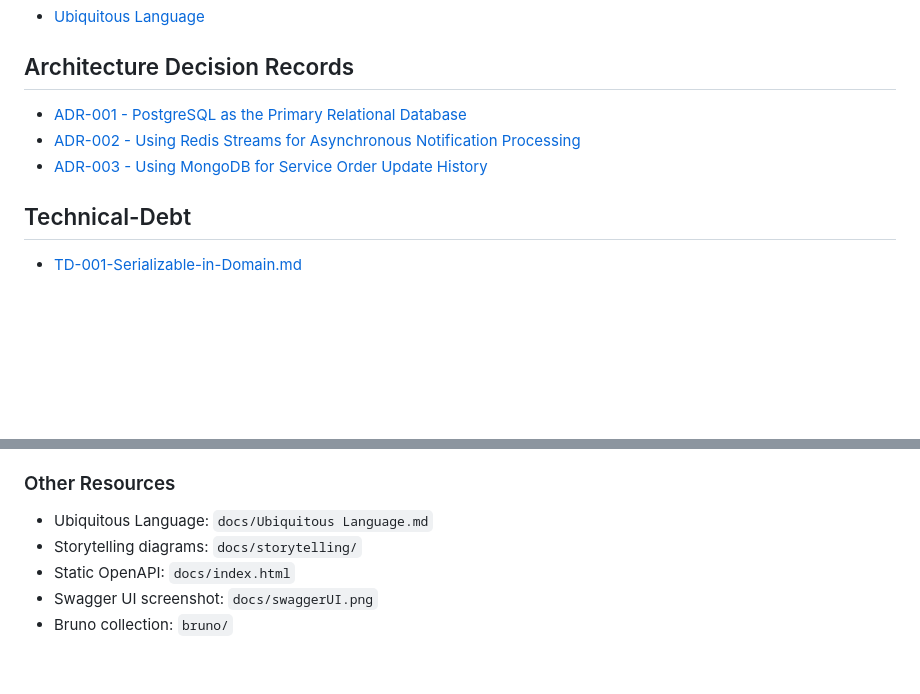
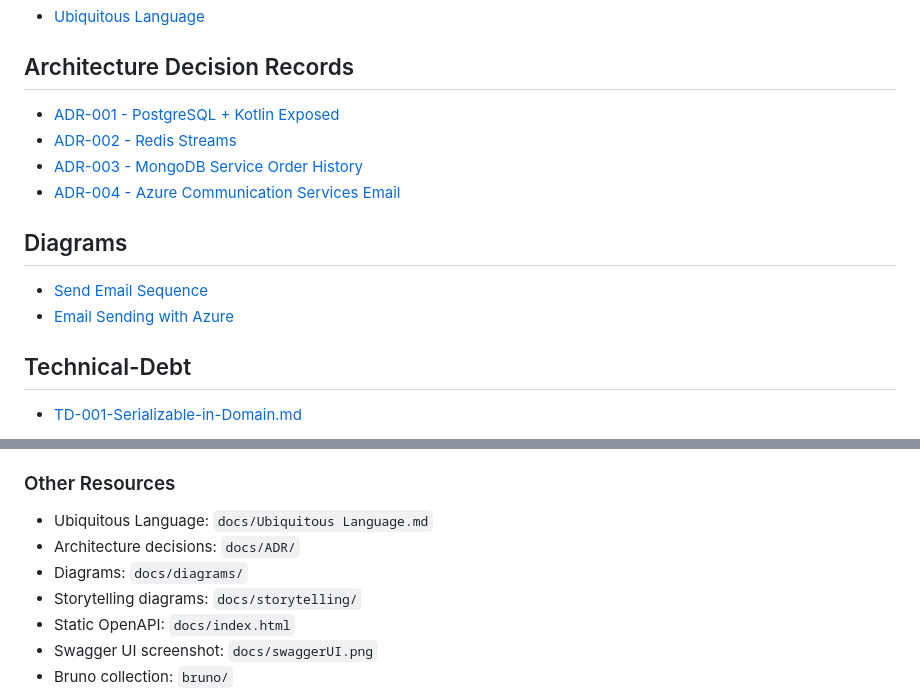
Before and after one commit to 1ChristianAlex/motordesk, a Markdown page: README.md, 2 parts joined by grey strips. Rendered like a GitHub page; blank space fills up the shorter version.

Commit message:
docs readme

```diff
--- a/README.md
+++ b/README.md
@@ -33,9 +33,15 @@ asynchronous email notifications.
 
 ## Architecture Decision Records
 
-- [ADR-001 - PostgreSQL as the Primary Relational Database](docs/ADR/ADR-001%20—%20PostgreSQL%20+%20Kotlin%20Exposed.md)
-- [ADR-002 - Using Redis Streams for Asynchronous Notification Processing](docs/ADR/ADR-002-Redis-Streams.md)
-- [ADR-003 - Using MongoDB for Service Order Update History](docs/ADR/ADR-003-MongoDB-Service-Order-History.md)
+- [ADR-001 - PostgreSQL + Kotlin Exposed](docs/ADR/ADR-001%20%E2%80%94%20PostgreSQL%20+%20Kotlin%20Exposed.md)
+- [ADR-002 - Redis Streams](docs/ADR/ADR-002-Redis-Streams.md)
+- [ADR-003 - MongoDB Service Order History](docs/ADR/ADR-003-MongoDB-Service-Order-History.md)
+- [ADR-004 - Azure Communication Services Email](docs/ADR/ADR-004-Azure-Communication-Services-Email.md)
+
+## Diagrams
+
+- [Send Email Sequence](docs/diagrams/send-email-sequence.md)
+- [Email Sending with Azure](docs/diagrams/email-sending-azure.md)
 
 ## Technical-Debt
 
@@ -171,6 +177,8 @@ Command Description
 ### Other Resources
 
 - Ubiquitous Language: `docs/Ubiquitous Language.md`
+- Architecture decisions: `docs/ADR/`
+- Diagrams: `docs/diagrams/`
 - Storytelling diagrams: `docs/storytelling/`
 - Static OpenAPI: `docs/index.html`
 - Swagger UI screenshot: `docs/swaggerUI.png`
```
